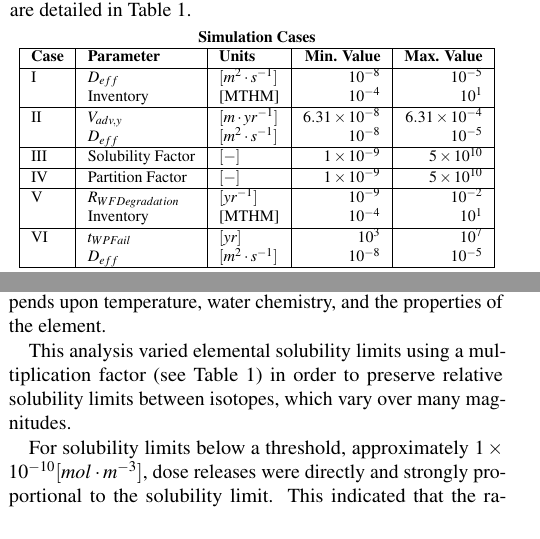
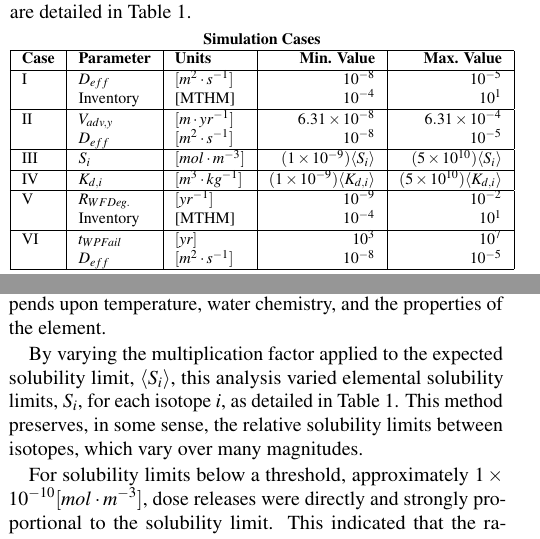
Before and after one commit to katyhuff/ans2012winter, a LaTeX document (ans2012winter.tex, which reads solubility.tex, work.tex): two parts of the columns of pages 1 and 2 of 4, joined at a grey line, cut so that both start at the same text. Compiled offline with pdfLaTeX.

Commit message:
reducing table size with better notation.

```diff
--- a/solubility.tex
+++ b/solubility.tex
@@ -6,9 +6,11 @@ solubility. This behavior is limited by the solute's solubility limit, described
 by an equilibrium constant that depends upon temperature, water chemistry, and
 the properties of the element.
 
-This analysis varied elemental solubility limits using a multiplication factor
-(see Table \ref{tab:Cases}) in order to preserve relative solubility limits
-between isotopes, which vary over many magnitudes.
+By varying the multiplication factor applied to the expected solubility limit,
+$\langle S_i\rangle$, this analysis varied elemental solubility limits, $S_i$,
+for each isotope $i$, as detailed in Table \ref{tab:Cases}.
+This method preserves, in some sense, the relative solubility
+limits between isotopes, which vary over many magnitudes.
 
 For solubility limits below a threshold, approximately
 $1\times10^{-10}[mol\cdot m^{-3}]$, dose releases were directly
--- a/work.tex
+++ b/work.tex
@@ -69,16 +69,15 @@ I     & $D_{eff}$    & $[m^2\cdot s^{-1}]$       & $10^{-8}$    &  $10^{-5}$ \\
 II    & $V_{adv, y}$ & $[m \cdot yr^{-1}]$       & $6.31\times10^{-8}$  &  $6.31\times10^{-4}$ \\
       & $D_{eff}$    & $[m^2\cdot s^{-1}]$       & $10^{-8}$    &  $10^{-5}$ \\
 \hline
-III   & Solubility Factor      & $[-]$       & $1\times10^{-9}$    &  $5\times10^{10}$ \\
+III   & $S_i$        & $[mol\cdot m^{-3}]$       & $(1\times10^{-9})\langle S_i\rangle $    &  $(5\times10^{10})\langle S_i\rangle $ \\
 \hline
-IV    & Partition Factor       & $[-]$       & $1\times10^{-9}$    &  $5\times10^{10}$ \\
+IV    & $K_{d,i}$    & $[m^3\cdot kg^{-1}]$       & $(1\times10^{-9})\langle K_{d,i}\rangle $    &  $(5\times10^{10})\langle K_{d,i}\rangle $ \\
 \hline
-V     & $R_{WFDegradation}$           & $[yr^{-1}]$       & $10^{-9}$    &  $10^{-2}$ \\
+V     & $R_{WFDeg.}$           & $[yr^{-1}]$       & $10^{-9}$    &  $10^{-2}$ \\
       & Inventory              & [MTHM]         & $10^{-4}$    &  $10^1$ \\
 \hline
 VI    & $t_{WPFail}$        & $[yr]$         & $10^3$    &  $10^7$ \\
       & $D_{eff}$           & $[m^2\cdot s^{-1}]$       & $10^{-8}$    &  $10^{-5}$ \\
-%<++>  & <++>                   & $[<++>]$       & $<++>$    &  $<++>$ \\
 \hline
 \end{tabular}
 \caption{Each dual and single parameter simulation case had 40 simulation
```
Also changed, not shown: partitioning.tex (+6 -7 lines).
